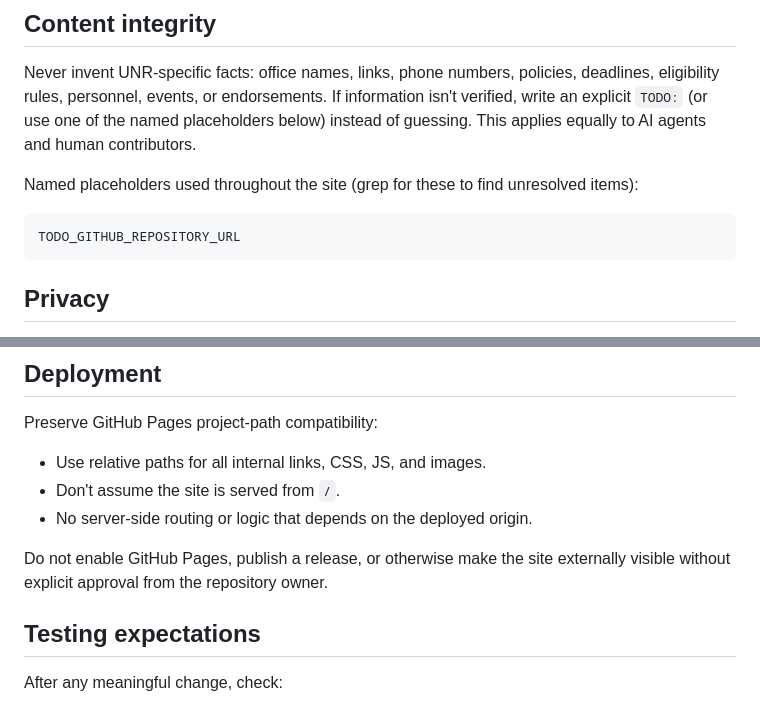
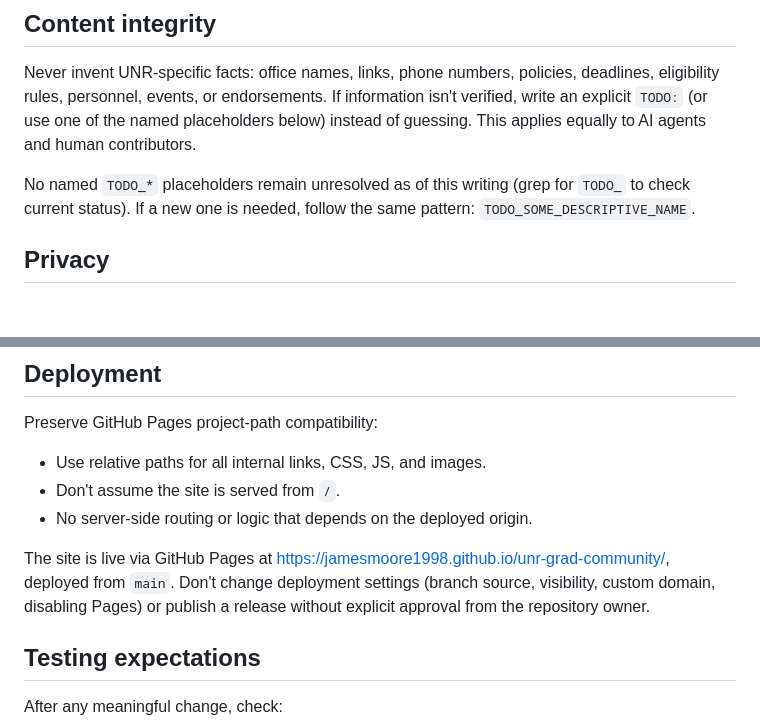
Before and after one commit to JamesMoore1998/unr-grad-community, a Markdown page: AGENTS.md, 2 parts joined by grey strips. GitHub-like rendering; blank space fills up the shorter version.

````diff
--- a/AGENTS.md
+++ b/AGENTS.md
@@ -63,11 +63,8 @@ eligibility rules, personnel, events, or endorsements. If information isn't veri
 explicit `TODO:` (or use one of the named placeholders below) instead of guessing. This applies
 equally to AI agents and human contributors.
 
-Named placeholders used throughout the site (grep for these to find unresolved items):
-
-```
-TODO_GITHUB_REPOSITORY_URL
-```
+No named `TODO_*` placeholders remain unresolved as of this writing (grep for `TODO_` to check
+current status). If a new one is needed, follow the same pattern: `TODO_SOME_DESCRIPTIVE_NAME`.
 
 ## Privacy
 
@@ -90,8 +87,10 @@ Preserve GitHub Pages project-path compatibility:
 - Don't assume the site is served from `/`.
 - No server-side routing or logic that depends on the deployed origin.
 
-Do not enable GitHub Pages, publish a release, or otherwise make the site externally visible
-without explicit approval from the repository owner.
+The site is live via GitHub Pages at https://jamesmoore1998.github.io/unr-grad-community/,
+deployed from `main`. Don't change deployment settings (branch source, visibility, custom
+domain, disabling Pages) or publish a release without explicit approval from the repository
+owner.
 
 ## Testing expectations
 
````
Also changed, not shown: README.md (+18 -28 lines).
